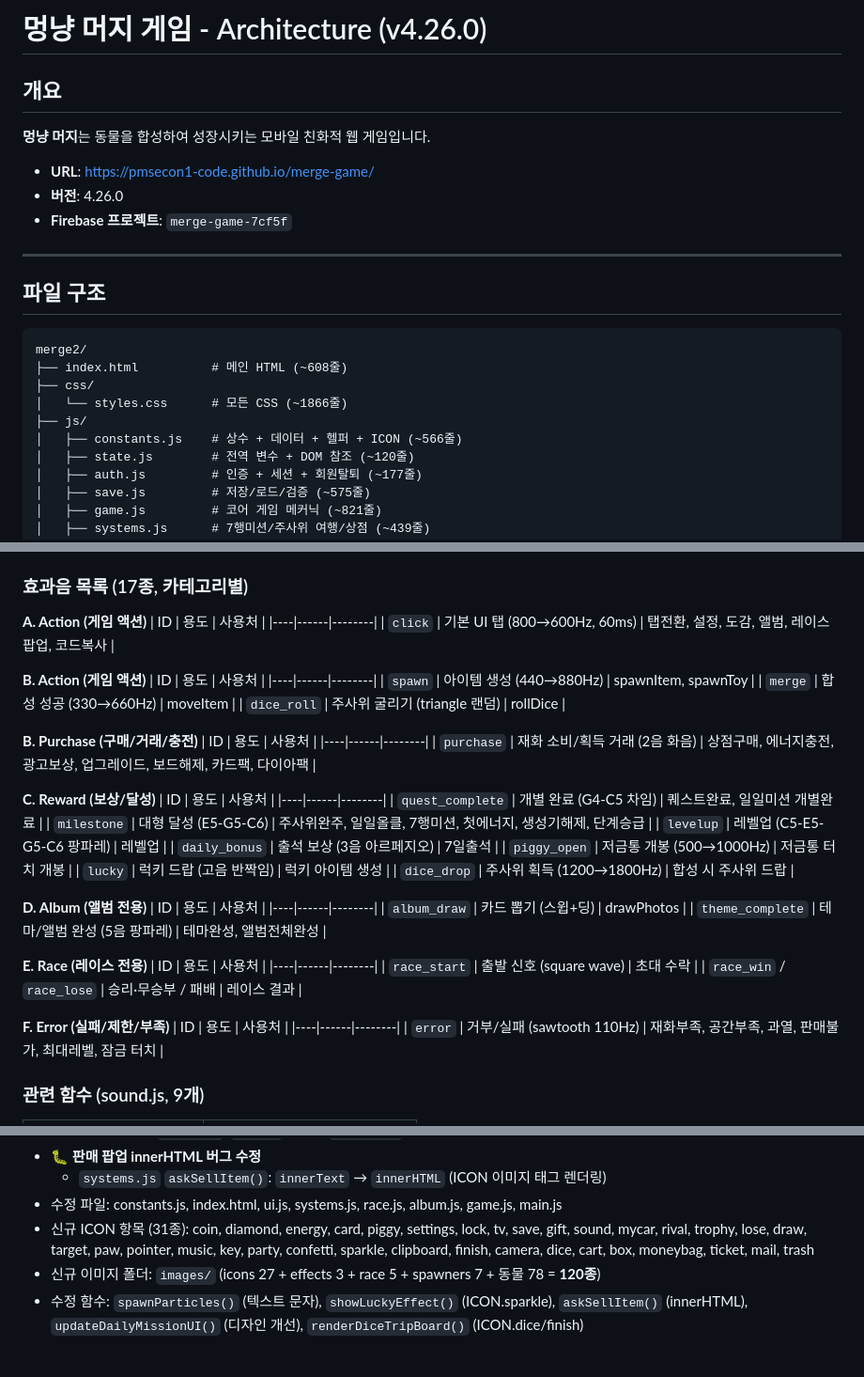
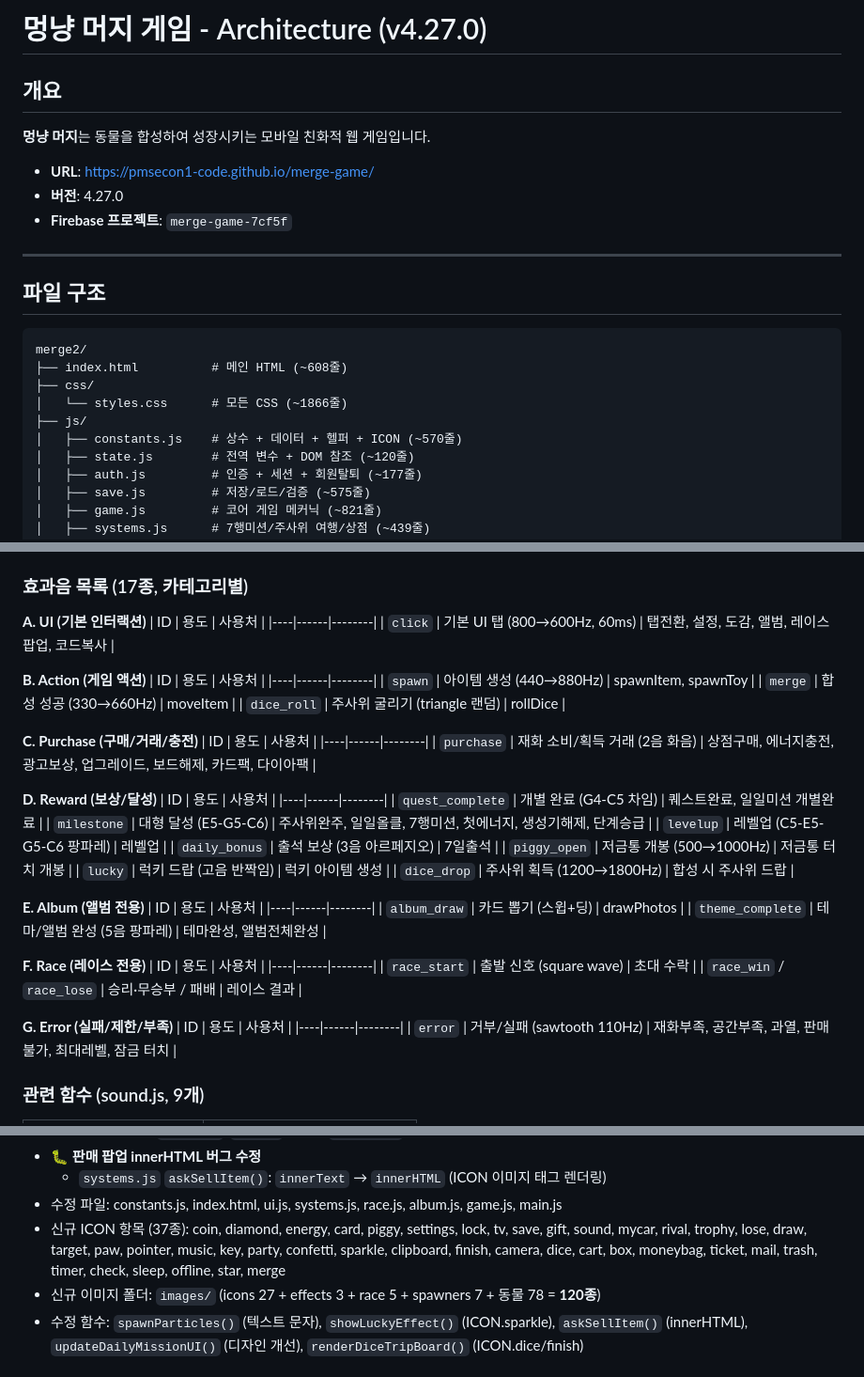
Before and after one commit to pmsecon1-code/merge-game, a Markdown page: handoff.md, 3 parts joined by grey strips. Shown at 94% size. GitHub-like rendering.

```diff
--- a/handoff.md
+++ b/handoff.md
@@ -1,11 +1,11 @@
-# 멍냥 머지 게임 - Architecture (v4.26.0)
+# 멍냥 머지 게임 - Architecture (v4.27.0)
 
 ## 개요
 
 **멍냥 머지**는 동물을 합성하여 성장시키는 모바일 친화적 웹 게임입니다.
 
 - **URL**: https://pmsecon1-code.github.io/merge-game/
-- **버전**: 4.26.0
+- **버전**: 4.27.0
 - **Firebase 프로젝트**: `merge-game-7cf5f`
 
 ---
@@ -18,7 +18,7 @@ merge2/
 ├── css/
 │   └── styles.css      # 모든 CSS (~1866줄)
 ├── js/
-│   ├── constants.js    # 상수 + 데이터 + 헬퍼 + ICON (~566줄)
+│   ├── constants.js    # 상수 + 데이터 + 헬퍼 + ICON (~570줄)
 │   ├── state.js        # 전역 변수 + DOM 참조 (~120줄)
 │   ├── auth.js         # 인증 + 세션 + 회원탈퇴 (~177줄)
 │   ├── save.js         # 저장/로드/검증 (~575줄)
@@ -421,7 +423,7 @@ Web Audio API 기반 합성음 효과음 + BGM. 외부 파일 없이 코드로
 
 ### 효과음 목록 (17종, 카테고리별)
 
-**A. Action (게임 액션)**
+**A. UI (기본 인터랙션)**
 | ID | 용도 | 사용처 |
 |----|------|--------|
 | `click` | 기본 UI 탭 (800→600Hz, 60ms) | 탭전환, 설정, 도감, 앨범, 레이스팝업, 코드복사 |
@@ -433,12 +435,12 @@ Web Audio API 기반 합성음 효과음 + BGM. 외부 파일 없이 코드로
 | `merge` | 합성 성공 (330→660Hz) | moveItem |
 | `dice_roll` | 주사위 굴리기 (triangle 랜덤) | rollDice |
 
-**B. Purchase (구매/거래/충전)**
+**C. Purchase (구매/거래/충전)**
 | ID | 용도 | 사용처 |
 |----|------|--------|
 | `purchase` | 재화 소비/획득 거래 (2음 화음) | 상점구매, 에너지충전, 광고보상, 업그레이드, 보드해제, 카드팩, 다이아팩 |
 
-**C. Reward (보상/달성)**
+**D. Reward (보상/달성)**
 | ID | 용도 | 사용처 |
 |----|------|--------|
 | `quest_complete` | 개별 완료 (G4-C5 차임) | 퀘스트완료, 일일미션 개별완료 |
@@ -449,19 +451,19 @@ Web Audio API 기반 합성음 효과음 + BGM. 외부 파일 없이 코드로
 | `lucky` | 럭키 드랍 (고음 반짝임) | 럭키 아이템 생성 |
 | `dice_drop` | 주사위 획득 (1200→1800Hz) | 합성 시 주사위 드랍 |
 
-**D. Album (앨범 전용)**
+**E. Album (앨범 전용)**
 | ID | 용도 | 사용처 |
 |----|------|--------|
 | `album_draw` | 카드 뽑기 (스윕+딩) | drawPhotos |
 | `theme_complete` | 테마/앨범 완성 (5음 팡파레) | 테마완성, 앨범전체완성 |
 
-**E. Race (레이스 전용)**
+**F. Race (레이스 전용)**
 | ID | 용도 | 사용처 |
 |----|------|--------|
 | `race_start` | 출발 신호 (square wave) | 초대 수락 |
 | `race_win` / `race_lose` | 승리·무승부 / 패배 | 레이스 결과 |
 
-**F. Error (실패/제한/부족)**
+**G. Error (실패/제한/부족)**
 | ID | 용도 | 사용처 |
 |----|------|--------|
 | `error` | 거부/실패 (sawtooth 110Hz) | 재화부족, 공간부족, 과열, 판매불가, 최대레벨, 잠금 터치 |
@@ -903,7 +935,7 @@ firebase deploy --only firestore:rules   # 보안 규칙
 - 🐛 **판매 팝업 innerHTML 버그 수정**
   - `systems.js` `askSellItem()`: `innerText` → `innerHTML` (ICON 이미지 태그 렌더링)
 - 수정 파일: constants.js, index.html, ui.js, systems.js, race.js, album.js, game.js, main.js
-- 신규 ICON 항목 (31종): coin, diamond, energy, card, piggy, settings, lock, tv, save, gift, sound, mycar, rival, trophy, lose, draw, target, paw, pointer, music, key, party, confetti, sparkle, clipboard, finish, camera, dice, cart, box, moneybag, ticket, mail, trash
+- 신규 ICON 항목 (37종): coin, diamond, energy, card, piggy, settings, lock, tv, save, gift, sound, mycar, rival, trophy, lose, draw, target, paw, pointer, music, key, party, confetti, sparkle, clipboard, finish, camera, dice, cart, box, moneybag, ticket, mail, trash, timer, check, sleep, offline, star, merge
 - 신규 이미지 폴더: `images/` (icons 27 + effects 3 + race 5 + spawners 7 + 동물 78 = **120종**)
 - 수정 함수: `spawnParticles()` (텍스트 문자), `showLuckyEffect()` (ICON.sparkle), `askSellItem()` (innerHTML), `updateDailyMissionUI()` (디자인 개선), `renderDiceTripBoard()` (ICON.dice/finish)
 
```
Also changed, not shown: other parts of handoff.md (+35 -3 lines), CLAUDE.md (+1 -1 lines).
